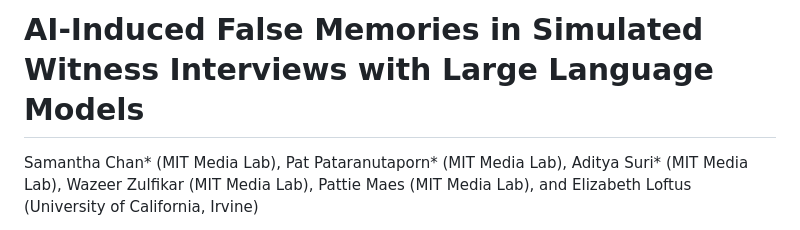
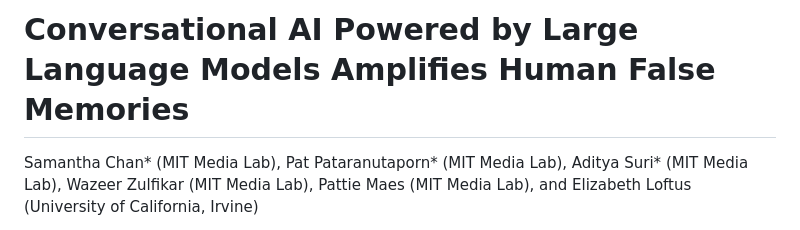
Before and after one commit to mitmedialab/ai-false-memories, a Markdown page: README.md, the part around the change. Rendered like a GitHub page.

```diff
--- a/README.md
+++ b/README.md
@@ -1,4 +1,4 @@
-# AI-Induced False Memories in Simulated Witness Interviews with Large Language Models
+# Conversational AI Powered by Large Language Models Amplifies Human False Memories
 Samantha Chan* (MIT Media Lab), Pat Pataranutaporn* (MIT Media Lab), Aditya Suri* (MIT Media Lab), Wazeer Zulfikar (MIT Media Lab), Pattie Maes (MIT Media Lab), and Elizabeth Loftus (University of California, Irvine)
 
 *Equal contributions
```
